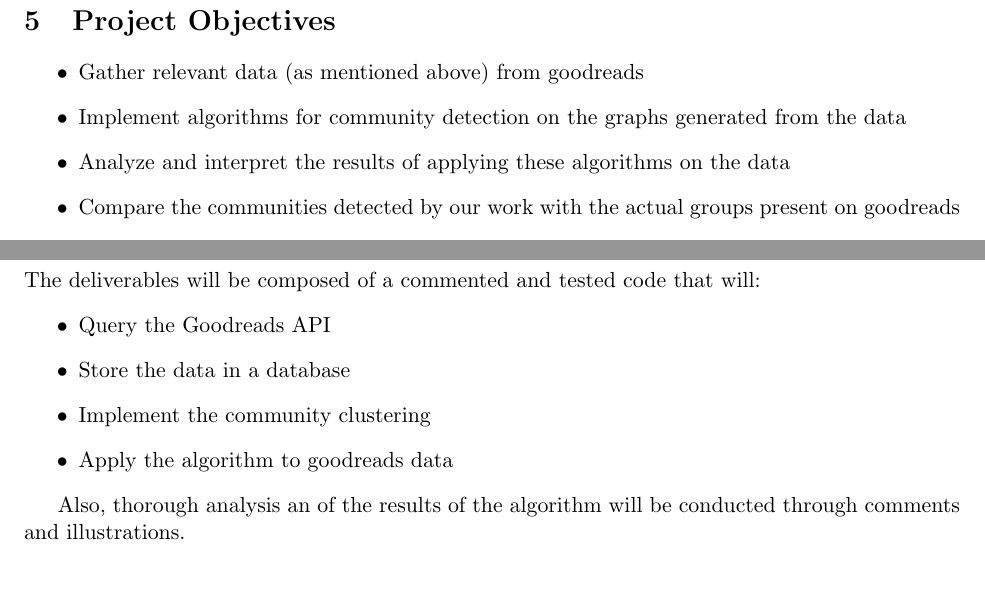
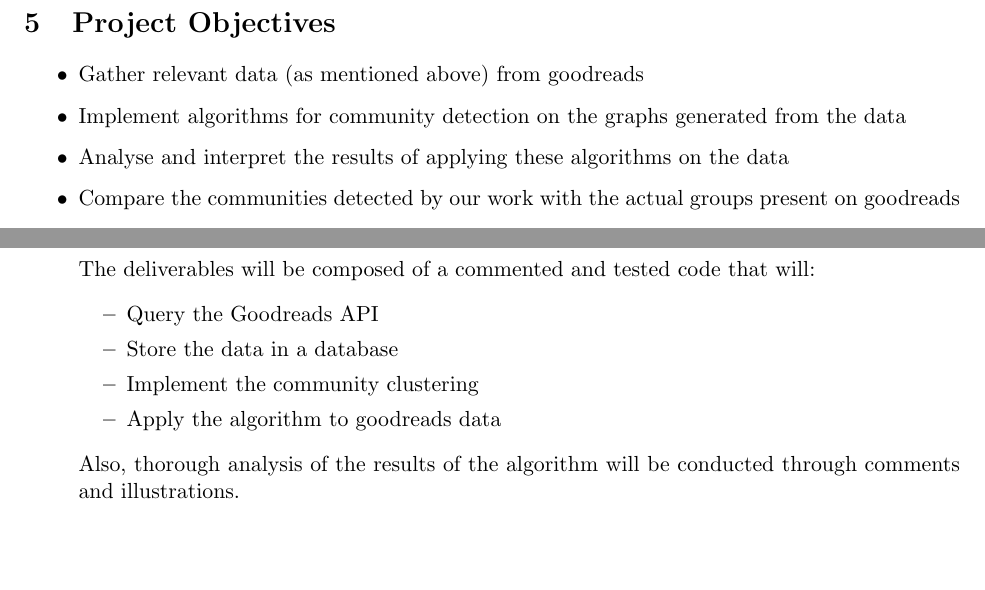
Before and after one commit to acreux/nus-cs5345-project, a LaTeX document (Project_Proposal/report.tex): two parts of pages 5 and 6 of 7, joined at a grey line, cut so that both start at the same text. Compiled offline with pdfLaTeX.

Commit message:
Minor mistake

```diff
--- a/Project_Proposal/report.tex
+++ b/Project_Proposal/report.tex
@@ -122,6 +122,6 @@ Also, we  can only query a user data if the profile is public. Based on our init
 \begin{itemize}
 \item Gather relevant data (as mentioned above) from goodreads
 \item Implement algorithms for community detection on the graphs generated from the data
-\item Analyze and interpret the results of applying these algorithms on the data
+\item Analyse and interpret the results of applying these algorithms on the data
 \item Compare the communities detected by our work with the actual groups present on goodreads
 \item Study the effect of recommendations and users' friend on his/her choice of books (If time permits)
@@ -175,7 +175,7 @@ The deliverables will be composed of a commented and tested code that will:
 \item Apply the algorithm to goodreads data
 \end{itemize}
 
-Also, thorough analysis an of the results of the algorithm will be conducted through comments and illustrations.
+Also, thorough analysis of the results of the algorithm will be conducted through comments and illustrations.
 
 \newpage
 
```
Also changed, not shown: Project_Proposal/report.tex (4 more changed lines).
